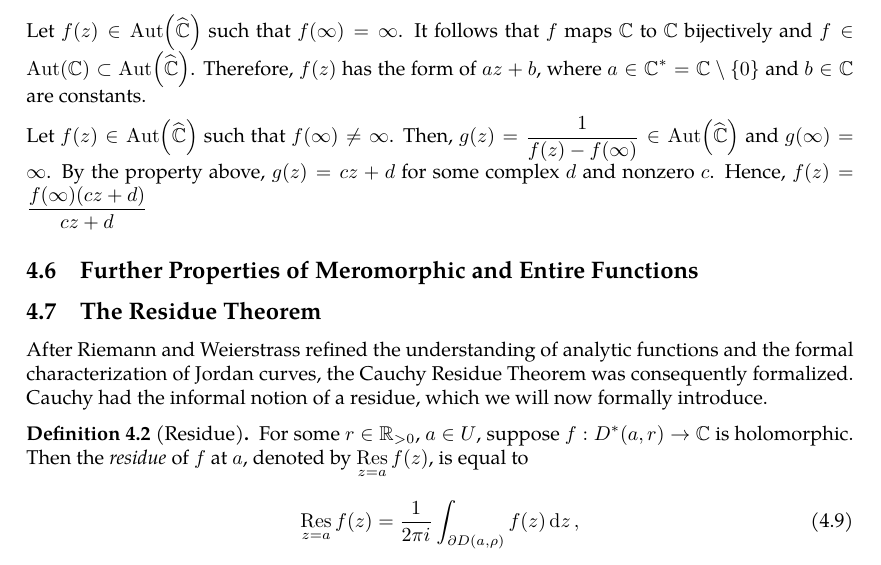
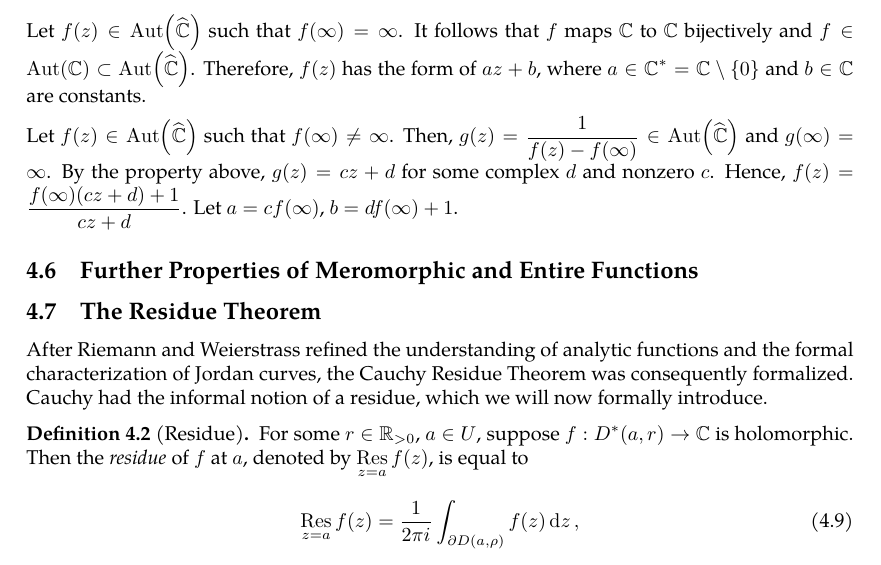
Before and after one commit to slipperking/complex-analysis-latex, a LaTeX document (main.tex): part of page 81 of 83, cut so that both start at the same text. Compiled offline with pdfLaTeX.

Commit message:
overleaf_to_git (Mon Jun 30 16:33:52 2025 -0700): update main.tex from r16248 to r16253

```diff
--- a/main.tex
+++ b/main.tex
@@ -2027,7 +2027,7 @@ Assume that \(f:\mathbb{C}\to\mathbb{C}\) is an entire automorphism, or that \(f
 \subsection{The Group of Holomorphic Automorphisms on \texorpdfstring{\(\riemannsphere\)}{the riemannsphere}}
 Let \(f(z)\in \Aut\qty(\riemannsphere)\) such that \(f(\infty)=\infty\). It follows that \(f\) maps \(\mathbb{C}\) to \(\mathbb{C}\) bijectively and \(f\in\Aut(\mathbb{C})\subset\Aut\qty(\riemannsphere)\). Therefore, \(f(z)\) has the form of \(az+b\), where \(a\in\mathbb{C}^*=\mathbb{C}\setminus\qty{0}\) and \(b\in\mathbb{C}\) are constants.
 
-Let \(f(z)\in\Aut\qty(\riemannsphere)\) such that \(f(\infty)\neq\infty\). Then, \(g(z)=\frac{1}{f(z)-f(\infty)}\in\Aut\qty(\riemannsphere)\) and \(g(\infty)=\infty\). By the property above, \(g(z)=cz+d\) for some complex \(d\) and nonzero \(c\). Hence, \(f(z)=\frac{f(\infty)(cz+d)}{cz+d}\)
+Let \(f(z)\in\Aut\qty(\riemannsphere)\) such that \(f(\infty)\neq\infty\). Then, \(g(z)=\frac{1}{f(z)-f(\infty)}\in\Aut\qty(\riemannsphere)\) and \(g(\infty)=\infty\). By the property above, \(g(z)=cz+d\) for some complex \(d\) and nonzero \(c\). Hence, \(f(z)=\frac{f(\infty)(cz+d)+1}{cz+d}\). Let \(a=cf(\infty)\), \(b=df(\infty)+1\).
 \subsection{Further Properties of Meromorphic and Entire Functions}
 \subsection{The Residue Theorem}\label{sec:cauchyresiduetheorem}
 After Riemann and Weierstrass refined the understanding of analytic functions and the formal characterization of Jordan curves, the Cauchy Residue Theorem was consequently formalized. Cauchy had the informal notion of a residue, which we will now formally introduce.
```
